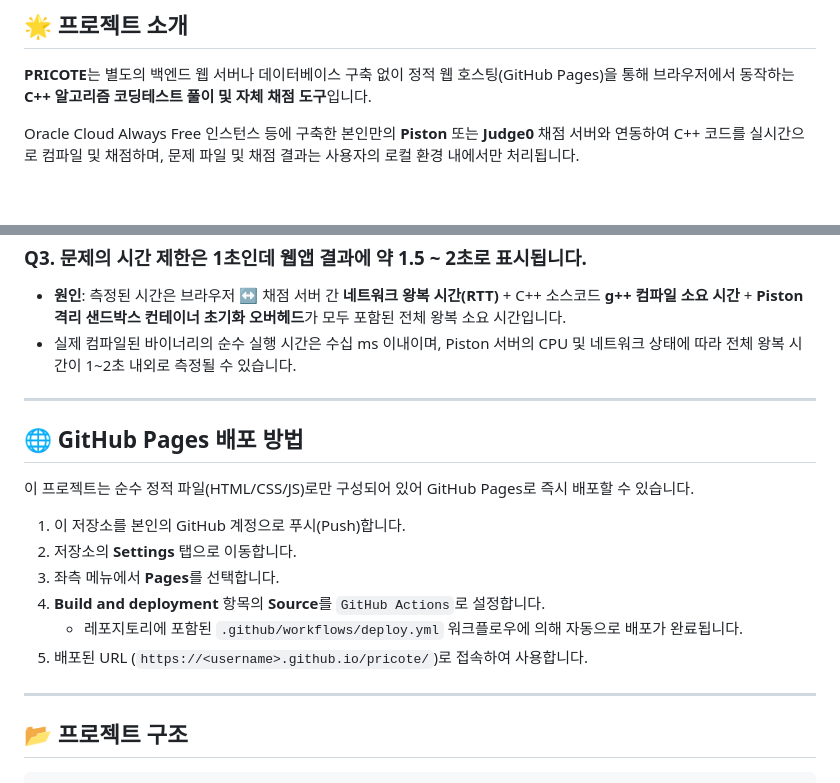
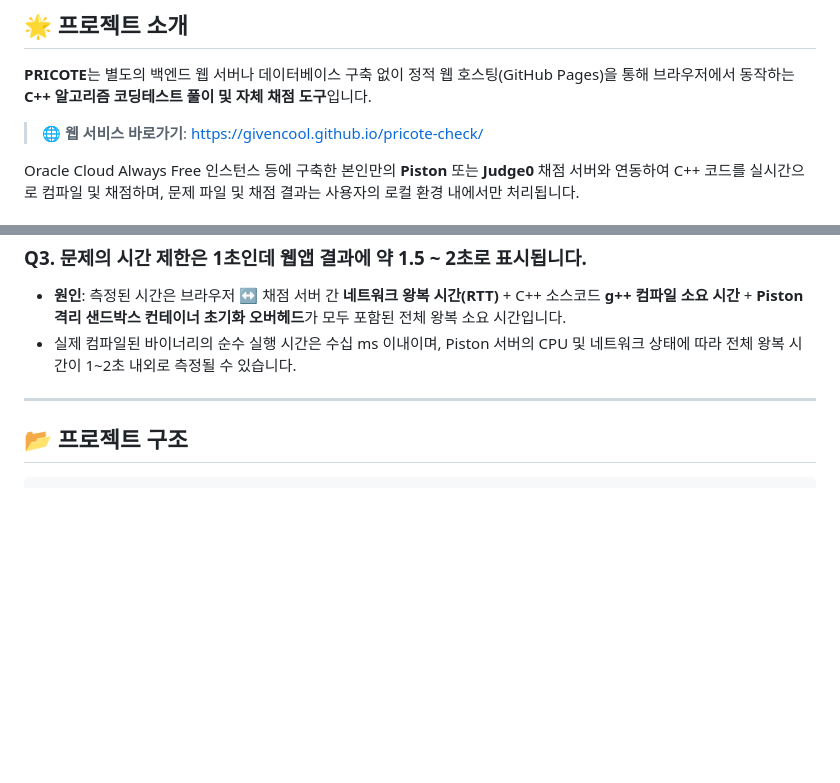
Before and after one commit to givencool/pricote-check, a Markdown page: README.md, 2 parts joined by grey strips. Drawn GitHub-style; blank space fills up the shorter version.

Commit message:
docs: remove GitHub Pages deployment guide and add live service link

````diff
--- a/README.md
+++ b/README.md
@@ -10,6 +10,8 @@
 ## 🌟 프로젝트 소개
 
 **PRICOTE**는 별도의 백엔드 웹 서버나 데이터베이스 구축 없이 정적 웹 호스팅(GitHub Pages)을 통해 브라우저에서 동작하는 **C++ 알고리즘 코딩테스트 풀이 및 자체 채점 도구**입니다.
+
+> 🌐 **웹 서비스 바로가기**: [https://givencool.github.io/pricote-check/](https://givencool.github.io/pricote-check/)
 
 Oracle Cloud Always Free 인스턴스 등에 구축한 본인만의 **Piston** 또는 **Judge0** 채점 서버와 연동하여 C++ 코드를 실시간으로 컴파일 및 채점하며, 문제 파일 및 채점 결과는 사용자의 로컬 환경 내에서만 처리됩니다.
 
@@ -282,19 +284,6 @@ Caddyfile은 Judge0의 기본 인증 헤더인 `X-Auth-Token`을 그대로 통
 
 ---
 
-## 🌐 GitHub Pages 배포 방법
-
-이 프로젝트는 순수 정적 파일(HTML/CSS/JS)로만 구성되어 있어 GitHub Pages로 즉시 배포할 수 있습니다.
-
-1. 이 저장소를 본인의 GitHub 계정으로 푸시(Push)합니다.
-2. 저장소의 **Settings** 탭으로 이동합니다.
-3. 좌측 메뉴에서 **Pages**를 선택합니다.
-4. **Build and deployment** 항목의 **Source**를 `GitHub Actions`로 설정합니다.
-   - 레포지토리에 포함된 `.github/workflows/deploy.yml` 워크플로우에 의해 자동으로 배포가 완료됩니다.
-5. 배포된 URL (`https://<username>.github.io/pricote/`)로 접속하여 사용합니다.
-
----
-
 ## 📂 프로젝트 구조
 
 ```
````
